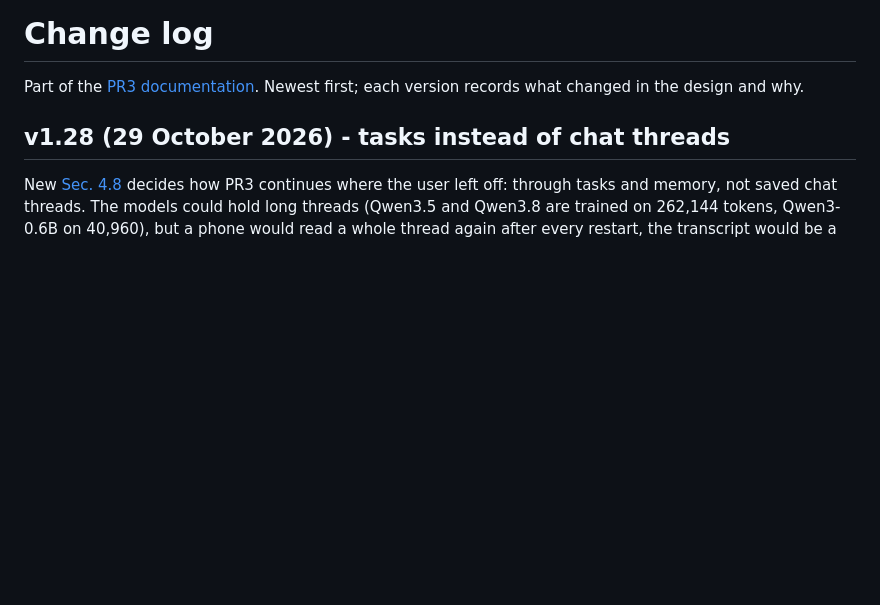
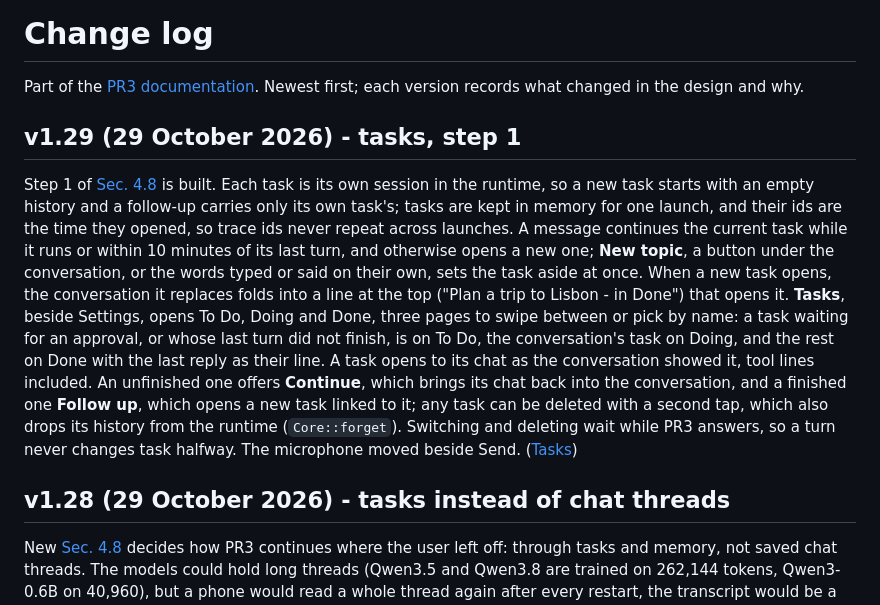
Before and after one commit to PooyaEimandar/PR3, a Markdown page: doc/changelog.md, the part around the change. Drawn GitHub-style; blank space fills up the shorter version.

Commit message:
docs: tasks step 1 is built

```diff
--- a/doc/changelog.md
+++ b/doc/changelog.md
@@ -1,6 +1,10 @@
 # Change log
 
 Part of the [PR3 documentation](README.md). Newest first; each version records what changed in the design and why.
+
+## v1.29 (29 October 2026) - tasks, step 1
+
+Step 1 of [Sec. 4.8](architecture.md#48-tasks-and-conversation-continuity) is built. Each task is its own session in the runtime, so a new task starts with an empty history and a follow-up carries only its own task's; tasks are kept in memory for one launch, and their ids are the time they opened, so trace ids never repeat across launches. A message continues the current task while it runs or within 10 minutes of its last turn, and otherwise opens a new one; **New topic**, a button under the conversation, or the words typed or said on their own, sets the task aside at once. When a new task opens, the conversation it replaces folds into a line at the top ("Plan a trip to Lisbon - in Done") that opens it. **Tasks**, beside Settings, opens To Do, Doing and Done, three pages to swipe between or pick by name: a task waiting for an approval, or whose last turn did not finish, is on To Do, the conversation's task on Doing, and the rest on Done with the last reply as their line. A task opens to its chat as the conversation showed it, tool lines included. An unfinished one offers **Continue**, which brings its chat back into the conversation, and a finished one **Follow up**, which opens a new task linked to it; any task can be deleted with a second tap, which also drops its history from the runtime (`Core::forget`). Switching and deleting wait while PR3 answers, so a turn never changes task halfway. The microphone moved beside Send. ([Tasks](development.md#tasks))
 
 ## v1.28 (29 October 2026) - tasks instead of chat threads
 
```
Also changed, not shown: doc/architecture.md (+3 -3 lines), doc/development.md (+10 -2 lines).
